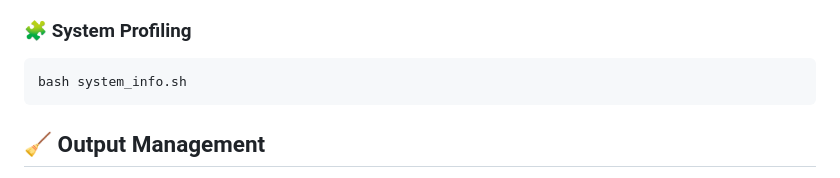
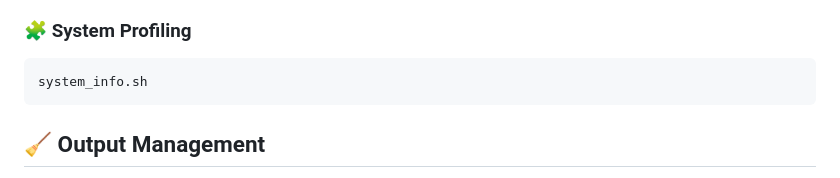
Before and after one commit to HiteshMondal/Networking, a Markdown page: README.md, the part around the change. Drawn GitHub-style.

````diff
--- a/README.md
+++ b/README.md
@@ -45,7 +45,7 @@ This toolkit automates many repetitive tasks used in **penetration testing, secu
 
 ### 🧩 System Profiling
 ```bash
-bash system_info.sh
+system_info.sh
 ```
 
 ## 🧹 Output Management
````
